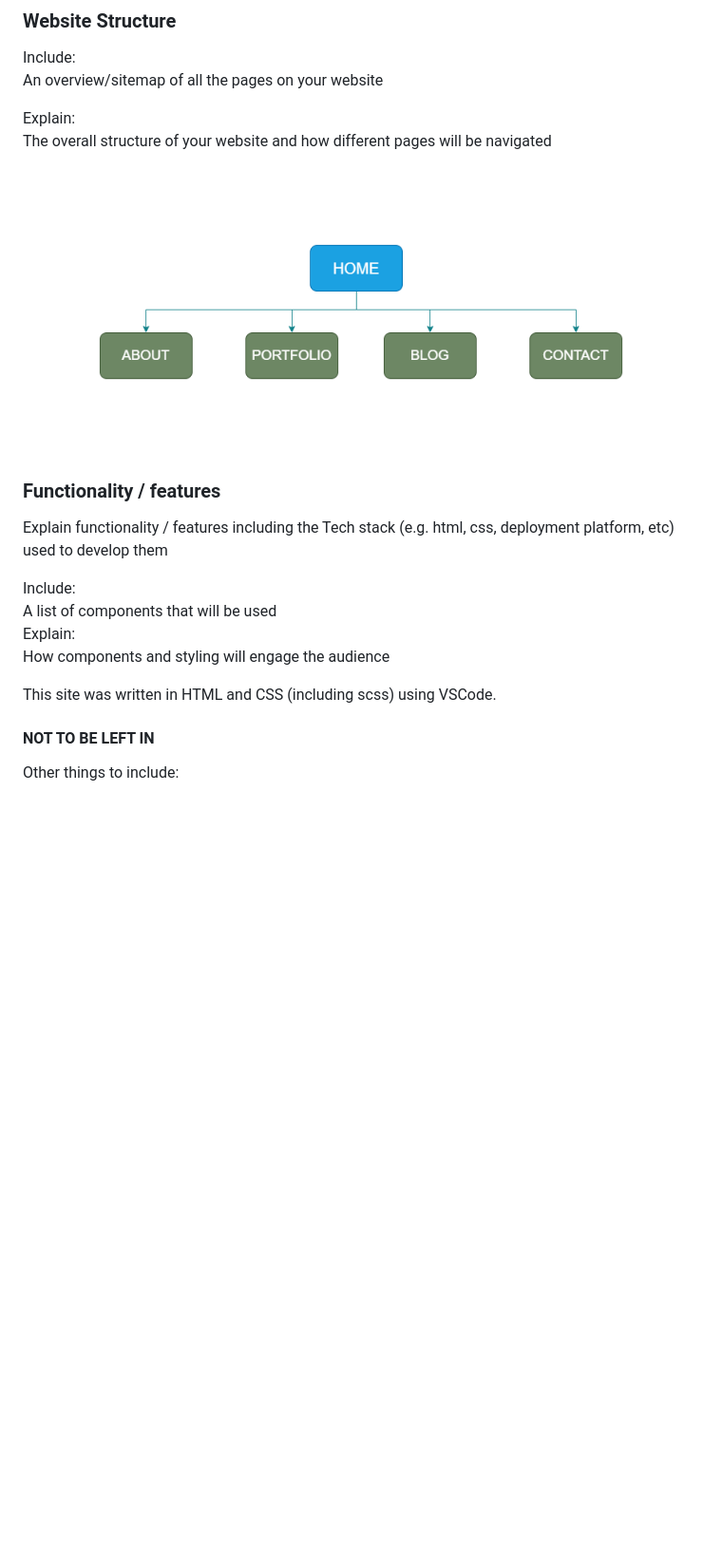
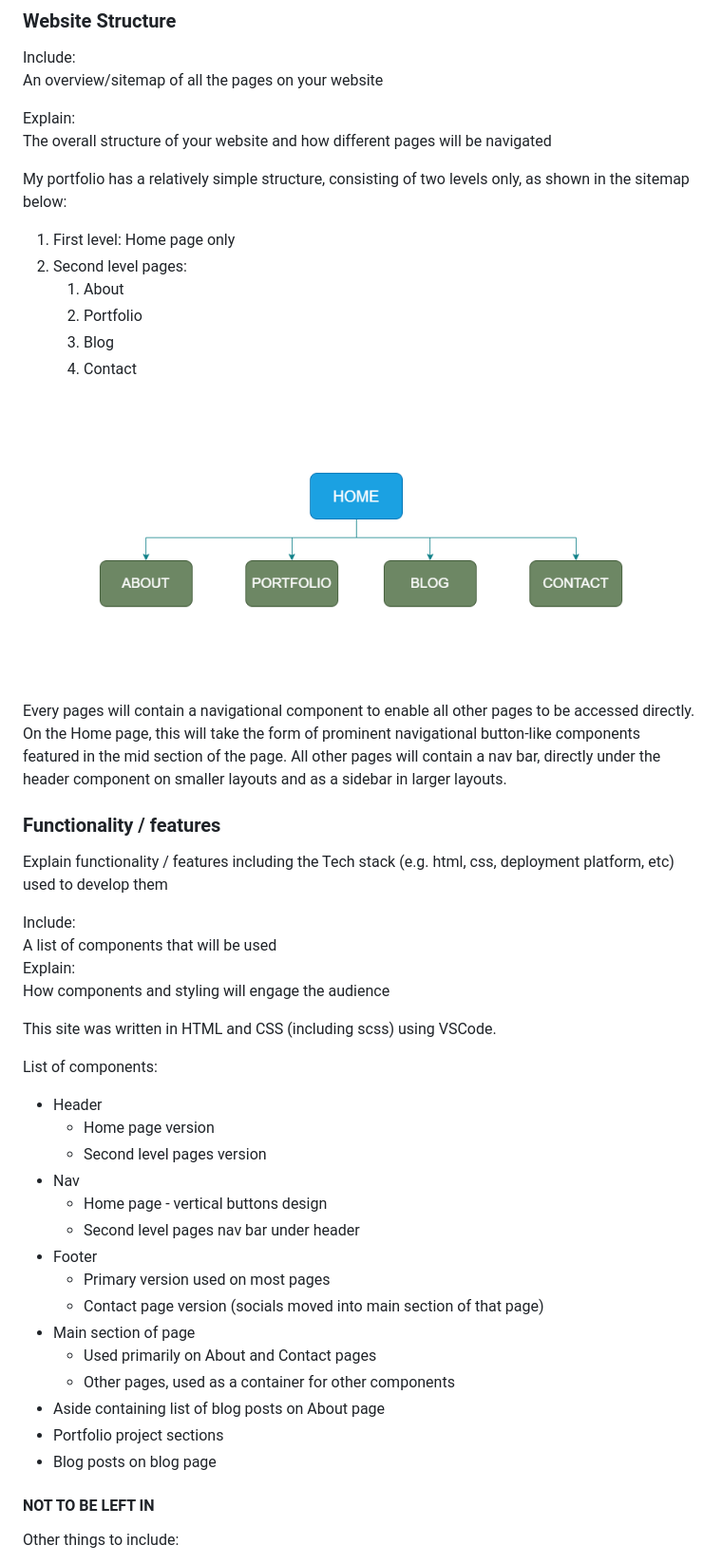
Before and after one commit to jeskaj/Portfolio-Website, a Markdown page: README.md, the part around the change. Shown: that part at 95% size. Rendered like a GitHub page; blank space fills up the shorter version.

```diff
--- a/README.md
+++ b/README.md
@@ -28,7 +28,18 @@ An overview/sitemap of all the pages on your website
 Explain:
 The overall structure of your website and how different pages will be navigated
 
+My portfolio has a relatively simple structure, consisting of two levels only, as shown in the sitemap below:
+
+1. First level: Home page only
+2. Second level pages:
+    1. About
+    2. Portfolio
+    3. Blog
+    4. Contact
+
 ![Sitemap](docs/sitemap.png)
+
+Every pages will contain a navigational component to enable all other pages to be accessed directly.  On the Home page, this will take the form of prominent navigational button-like components featured in the mid section of the page.  All other pages will contain a nav bar, directly under the header component on smaller layouts and as a sidebar in larger layouts.
 
 ### Functionality / features
 
@@ -41,6 +52,24 @@ How components and styling will engage the audience
 
 This site was written in HTML and CSS (including scss) using VSCode.
 
+List of components:
+- Header
+    - Home page version
+    - Second level pages version
+- Nav
+    - Home page - vertical buttons design
+    - Second level pages nav bar under header
+- Footer
+    - Primary version used on most pages
+    - Contact page version (socials moved into main section of that page)
+- Main section of page
+    - Used primarily on About and Contact pages
+    - Other pages, used as a container for other components
+- Aside containing list of blog posts on About page
+- Portfolio project sections
+- Blog posts on blog page
+
+
 #### NOT TO BE LEFT IN
 
 Other things to include:
```
Also changed, not shown: img/chess-board.png (added), img/effects-cute-puppy.jpg (added), img/html-5-logo-png-transparent.png, img/reproduce-grid-layout.png (added), 6 other files.
